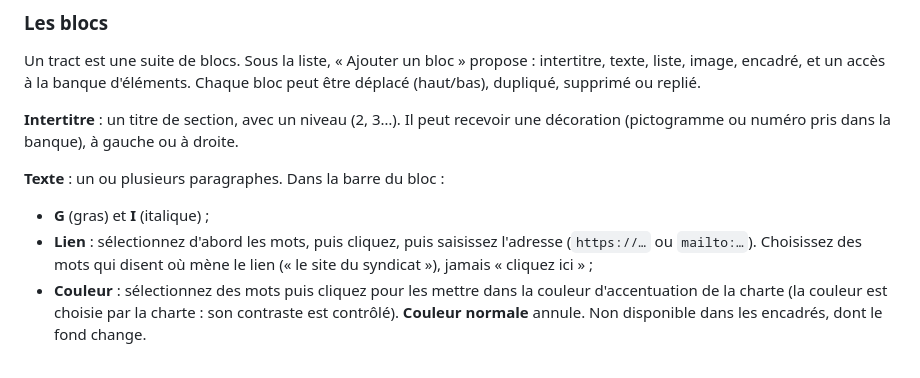
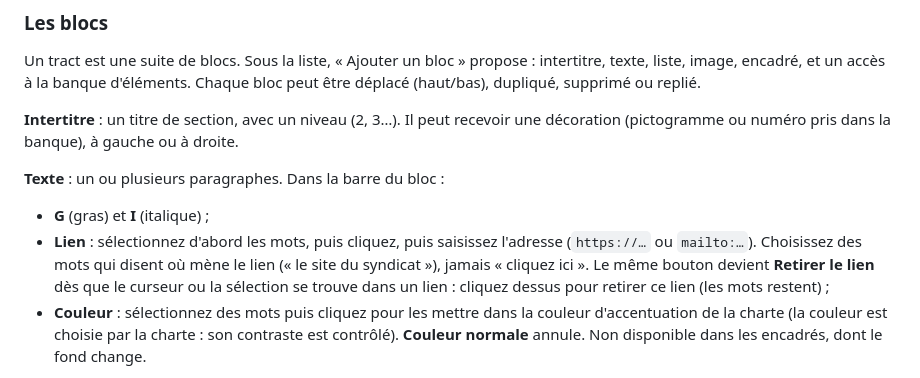
Before and after one commit to krapotard/Tracteur, a Markdown page: docs/MANUEL.md, the part around the change. Rendered like a GitHub page.

Commit message:
Manuel : bouton « Lien » / « Retirer le lien »
Co-Authored-By: Claude Sonnet 5.5 <noreply@anthropic.com>

```diff
--- a/docs/MANUEL.md
+++ b/docs/MANUEL.md
@@ -65,7 +65,7 @@ Un tract est une suite de blocs. Sous la liste, « Ajouter un bloc » propose :
 **Texte** : un ou plusieurs paragraphes. Dans la barre du bloc :
 
 - **G** (gras) et **I** (italique) ;
-- **Lien** : sélectionnez d'abord les mots, puis cliquez, puis saisissez l'adresse (`https://…` ou `mailto:…`). Choisissez des mots qui disent où mène le lien (« le site du syndicat »), jamais « cliquez ici » ;
+- **Lien** : sélectionnez d'abord les mots, puis cliquez, puis saisissez l'adresse (`https://…` ou `mailto:…`). Choisissez des mots qui disent où mène le lien (« le site du syndicat »), jamais « cliquez ici ». Le même bouton devient **Retirer le lien** dès que le curseur ou la sélection se trouve dans un lien : cliquez dessus pour retirer ce lien (les mots restent) ;
 - **Couleur** : sélectionnez des mots puis cliquez pour les mettre dans la couleur d'accentuation de la charte (la couleur est choisie par la charte : son contraste est contrôlé). **Couleur normale** annule. Non disponible dans les encadrés, dont le fond change.
 
 **Liste** : un élément par ligne ; à puces ou numérotée.
```
